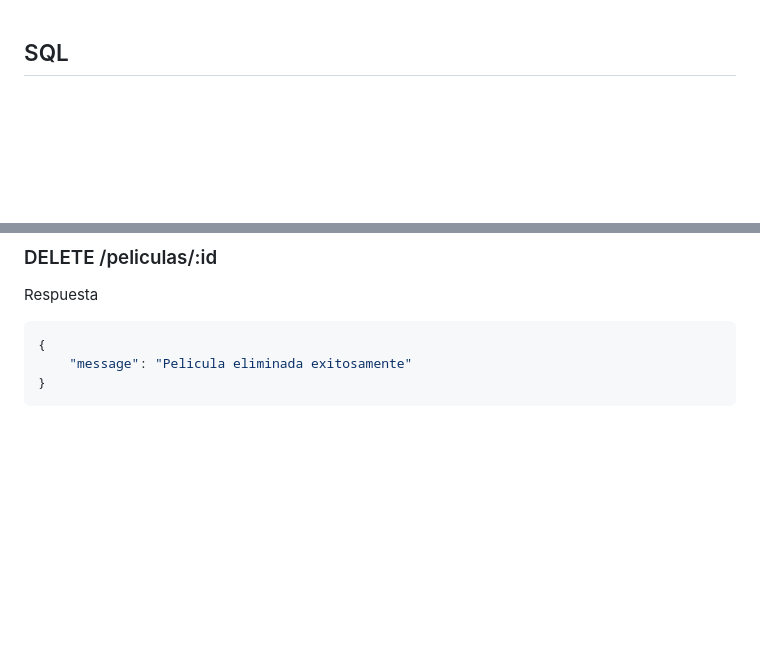
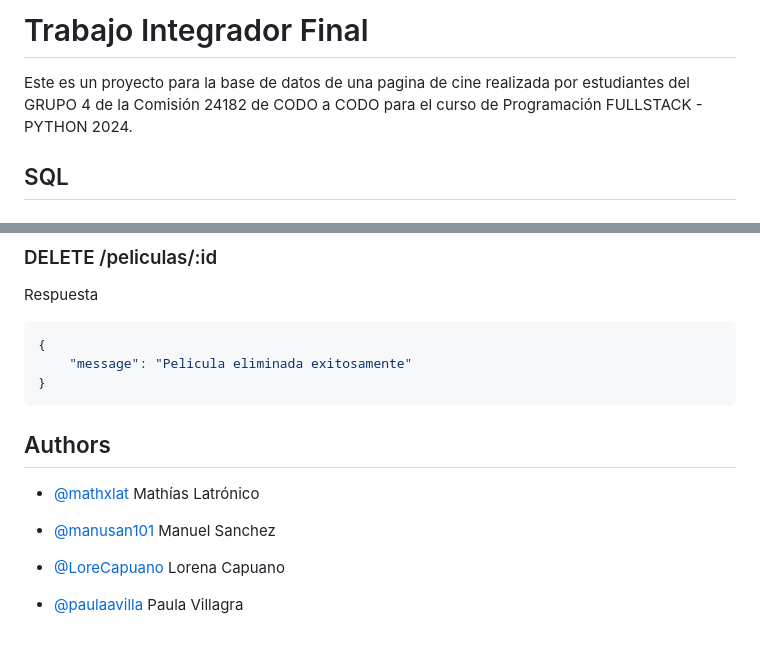
Before and after one commit to mathxlat/tif-back-cac-2024, a Markdown page: README.md, 2 parts joined by grey strips. Rendered like a GitHub page; blank space fills up the shorter version.

Commit message:
pruebaReadme

````diff
--- a/README.md
+++ b/README.md
@@ -1,3 +1,7 @@
+# Trabajo Integrador Final
+
+Este es un proyecto para la base de datos de una pagina de cine realizada por estudiantes del GRUPO 4 de la Comisión 24182 de CODO a CODO para el curso de Programación FULLSTACK - PYTHON 2024.
+
 ## SQL
 
 ### Crear tabla si no existe
@@ -141,3 +145,17 @@ Respuesta
     "message": "Pelicula eliminada exitosamente"
 }
 ```
+
+## Authors
+
+- [@mathxlat](https://github.com/mathxlat)
+Mathías Latrónico
+
+- [@manusan101](https://github.com/manusan101)
+Manuel Sanchez
+
+- [@LoreCapuano](https://github.com/LoreCapuano)
+Lorena Capuano
+
+- [@paulaavilla](https://github.com/paulaavilla)
+Paula Villagra
````
